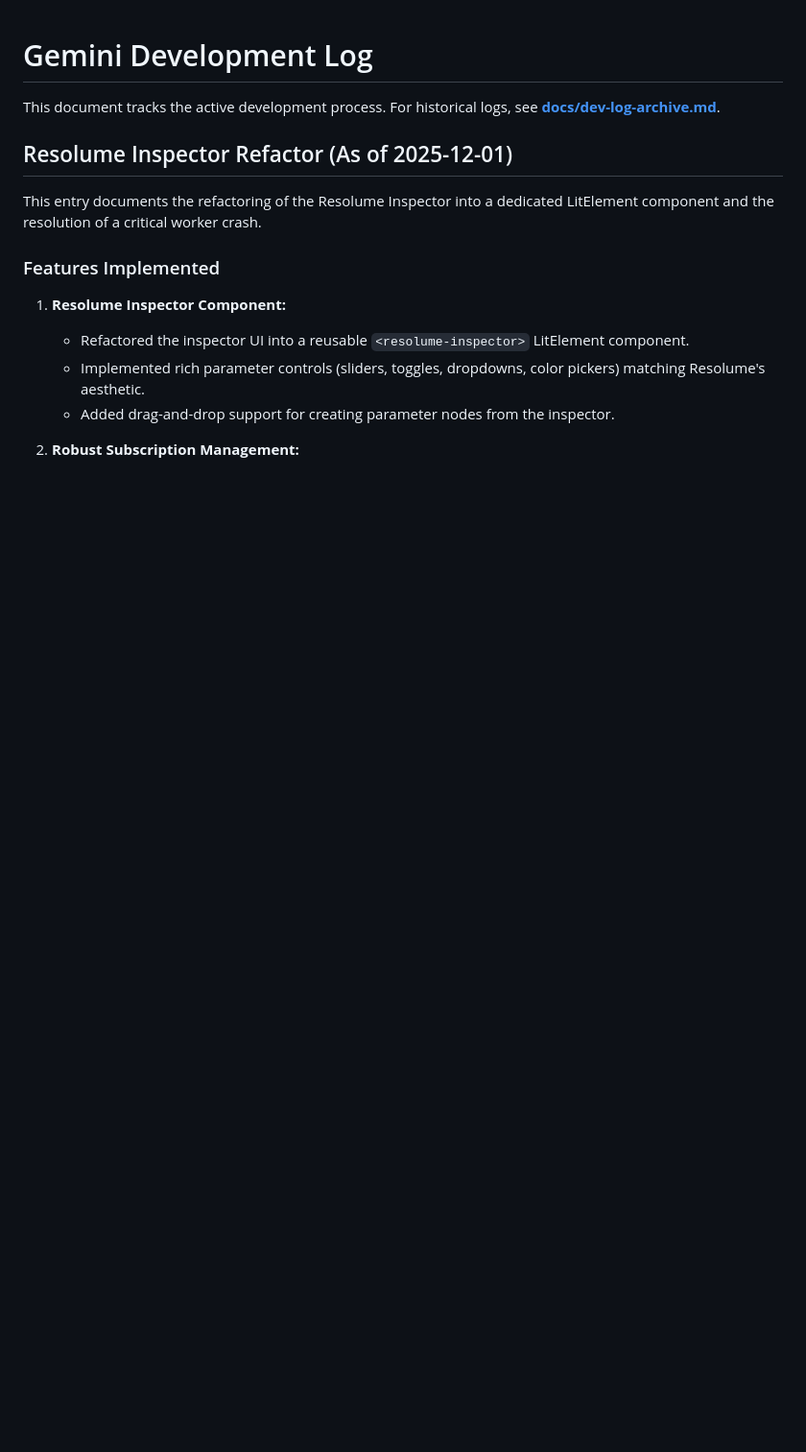
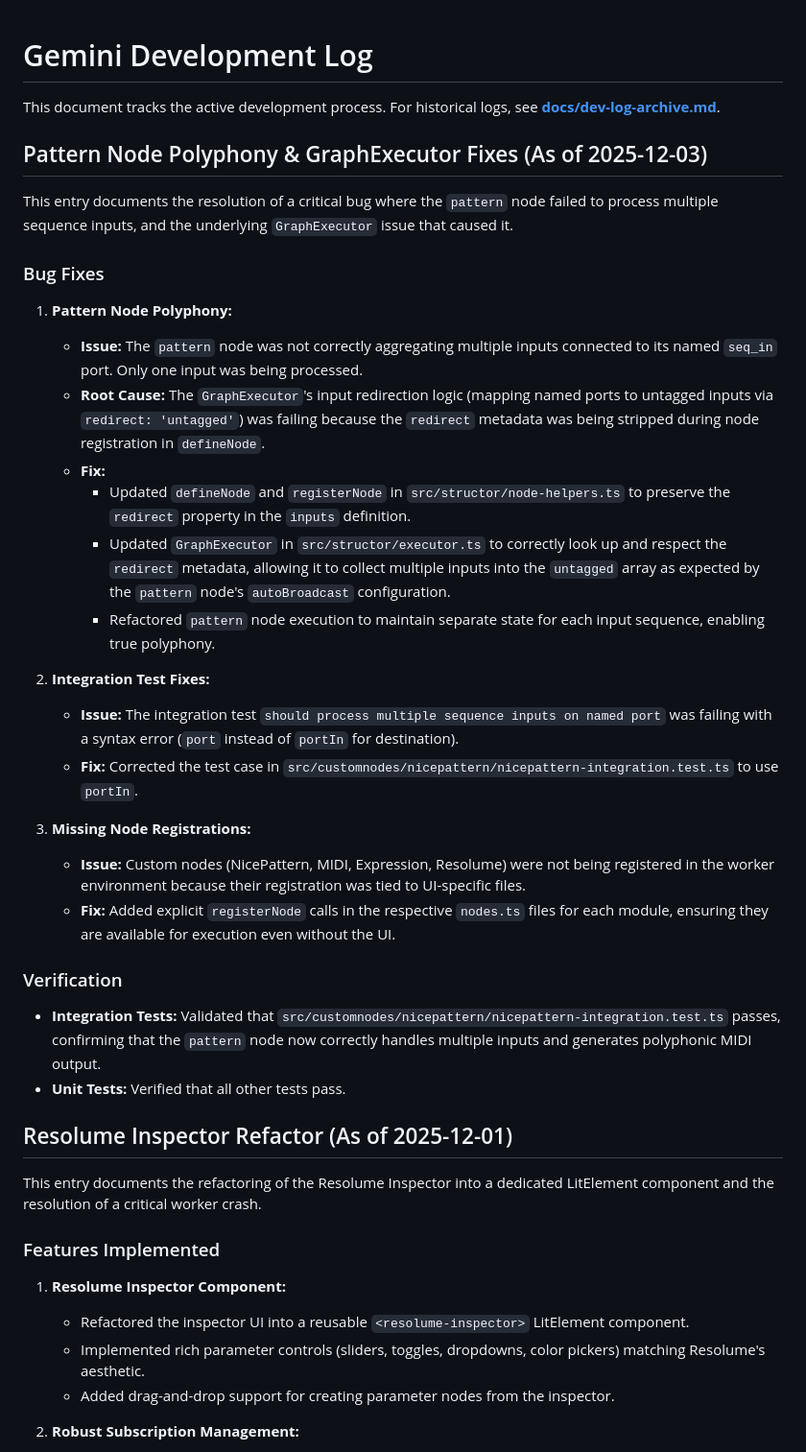
Before and after one commit to nattos/nano-repatch, a Markdown page: GEMINI.md, the part around the change. Shown: that part at 96% size. GitHub-like rendering; blank space fills up the shorter version.

```diff
--- a/GEMINI.md
+++ b/GEMINI.md
@@ -2,6 +2,33 @@
 
 This document tracks the active development process.
 For historical logs, see **[docs/dev-log-archive.md](docs/dev-log-archive.md)**.
+
+## Pattern Node Polyphony & GraphExecutor Fixes (As of 2025-12-03)
+
+This entry documents the resolution of a critical bug where the `pattern` node failed to process multiple sequence inputs, and the underlying `GraphExecutor` issue that caused it.
+
+### Bug Fixes
+
+1.  **Pattern Node Polyphony:**
+    *   **Issue:** The `pattern` node was not correctly aggregating multiple inputs connected to its named `seq_in` port. Only one input was being processed.
+    *   **Root Cause:** The `GraphExecutor`'s input redirection logic (mapping named ports to untagged inputs via `redirect: 'untagged'`) was failing because the `redirect` metadata was being stripped during node registration in `defineNode`.
+    *   **Fix:**
+        *   Updated `defineNode` and `registerNode` in `src/structor/node-helpers.ts` to preserve the `redirect` property in the `inputs` definition.
+        *   Updated `GraphExecutor` in `src/structor/executor.ts` to correctly look up and respect the `redirect` metadata, allowing it to collect multiple inputs into the `untagged` array as expected by the `pattern` node's `autoBroadcast` configuration.
+        *   Refactored `pattern` node execution to maintain separate state for each input sequence, enabling true polyphony.
+
+2.  **Integration Test Fixes:**
+    *   **Issue:** The integration test `should process multiple sequence inputs on named port` was failing with a syntax error (`port` instead of `portIn` for destination).
+    *   **Fix:** Corrected the test case in `src/customnodes/nicepattern/nicepattern-integration.test.ts` to use `portIn`.
+
+3.  **Missing Node Registrations:**
+    *   **Issue:** Custom nodes (NicePattern, MIDI, Expression, Resolume) were not being registered in the worker environment because their registration was tied to UI-specific files.
+    *   **Fix:** Added explicit `registerNode` calls in the respective `nodes.ts` files for each module, ensuring they are available for execution even without the UI.
+
+### Verification
+
+*   **Integration Tests:** Validated that `src/customnodes/nicepattern/nicepattern-integration.test.ts` passes, confirming that the `pattern` node now correctly handles multiple inputs and generates polyphonic MIDI output.
+*   **Unit Tests:** Verified that all other tests pass.
 
 ## Resolume Inspector Refactor (As of 2025-12-01)
 
```
Also changed, not shown: docs/NODE_DEVELOPMENT.md (+18 -1 lines), docs/RFC_IMPROVING_NODE_DX.md (added, +144 -0 lines).
